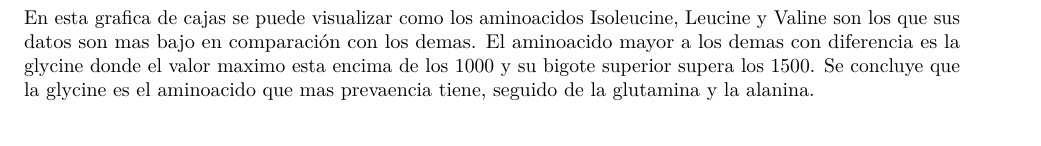
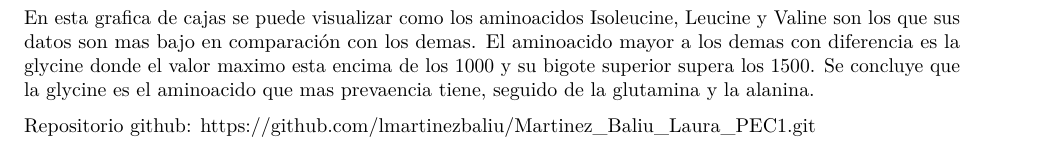
Before and after one commit to lmartinezbaliu/Martinez_Baliu_Laura_PEC1, an R Markdown document (Martinez_Baliu_Laura_pec1.Rmd): part of page 4 of 4, cut so that both start at the same text. Rendered offline with R 4.5, knitr and Pandoc, then LaTeX, with nearby package versions; some code elsewhere in the file could not run offline.

Commit message:
Martinez_Baliu_Laura_pec1.Rmd

````diff
--- a/Martinez_Baliu_Laura_pec1.Rmd
+++ b/Martinez_Baliu_Laura_pec1.Rmd
@@ -133,3 +133,5 @@ ggplot(human_cachexia_largo, aes(x = Aminoacido, y = Level)) +
 ```
 
 En esta grafica de cajas se puede visualizar como los aminoacidos Isoleucine, Leucine y Valine son los que sus datos son mas bajo en comparación con los demas. El aminoacido mayor a los demas con diferencia es la glycine donde el valor maximo esta encima de los 1000 y su bigote superior supera los 1500. Se concluye que la glycine es el aminoacido que mas prevaencia tiene, seguido de la glutamina y la alanina.
+
+Repositorio github: https://github.com/lmartinezbaliu/Martinez_Baliu_Laura_PEC1.git
````
